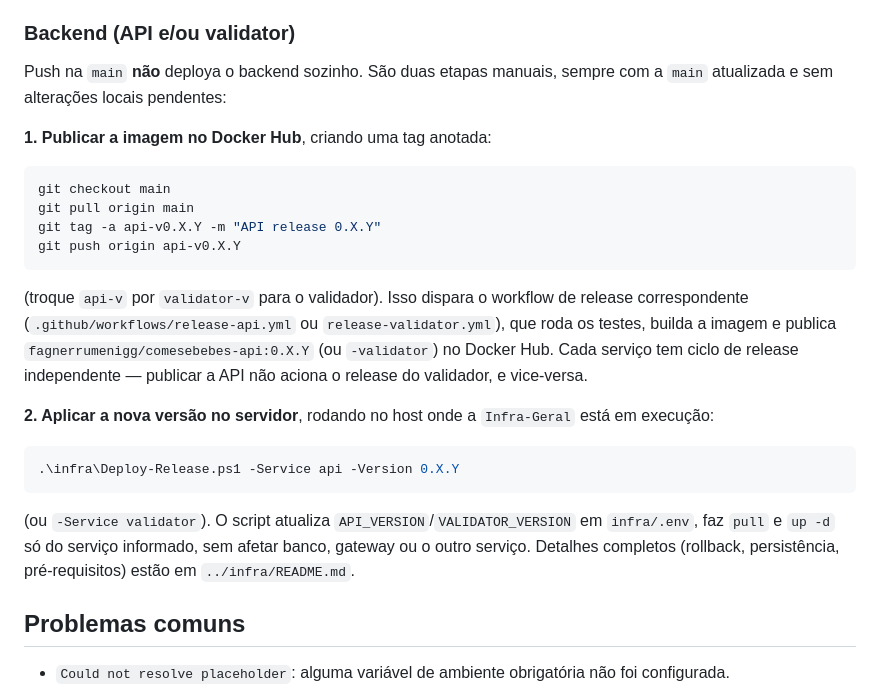
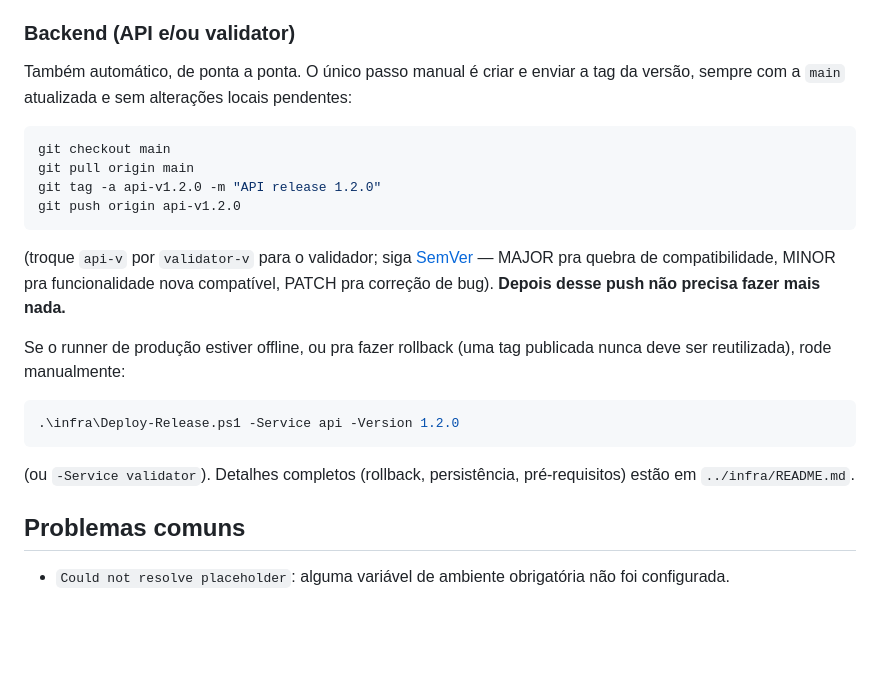
Before and after one commit to FagnerRumenigg/Comes-Bebes, a Markdown page: backend/README.md, the part around the change. Rendered like a GitHub page; blank space fills up the shorter version.

Commit message:
docs: atualiza README com o fluxo de deploy automatizado
Reflete que o deploy do backend agora e totalmente automatico via
self-hosted runner, nao mais um processo manual em duas etapas.

Co-Authored-By: Claude Sonnet 5 <noreply@anthropic.com>

````diff
--- a/backend/README.md
+++ b/backend/README.md
@@ -171,26 +171,24 @@ Automático: todo push na `main` que altere `frontend/**` dispara `.github/workf
 
 ### Backend (API e/ou validator)
 
-Push na `main` **não** deploya o backend sozinho. São duas etapas manuais, sempre com a `main` atualizada e sem alterações locais pendentes:
-
-**1. Publicar a imagem no Docker Hub**, criando uma tag anotada:
+Também automático, de ponta a ponta. O único passo manual é criar e enviar a tag da versão, sempre com a `main` atualizada e sem alterações locais pendentes:
 
 ```powershell
 git checkout main
 git pull origin main
-git tag -a api-v0.X.Y -m "API release 0.X.Y"
-git push origin api-v0.X.Y
+git tag -a api-v1.2.0 -m "API release 1.2.0"
+git push origin api-v1.2.0
 ```
 
-(troque `api-v` por `validator-v` para o validador). Isso dispara o workflow de release correspondente (`.github/workflows/release-api.yml` ou `release-validator.yml`), que roda os testes, builda a imagem e publica `fagnerrumenigg/comesebebes-api:0.X.Y` (ou `-validator`) no Docker Hub. Cada serviço tem ciclo de release independente — publicar a API não aciona o release do validador, e vice-versa.
+(troque `api-v` por `validator-v` para o validador; siga [SemVer](https://semver.org/lang/pt-BR/) — MAJOR pra quebra de compatibilidade, MINOR pra funcionalidade nova compatível, PATCH pra correção de bug). **Depois desse push não precisa fazer mais nada.**
 
-**2. Aplicar a nova versão no servidor**, rodando no host onde a `Infra-Geral` está em execução:
+Se o runner de produção estiver offline, ou pra fazer rollback (uma tag publicada nunca deve ser reutilizada), rode manualmente:
 
 ```powershell
-.\infra\Deploy-Release.ps1 -Service api -Version 0.X.Y
+.\infra\Deploy-Release.ps1 -Service api -Version 1.2.0
 ```
 
-(ou `-Service validator`). O script atualiza `API_VERSION`/`VALIDATOR_VERSION` em `infra/.env`, faz `pull` e `up -d` só do serviço informado, sem afetar banco, gateway ou o outro serviço. Detalhes completos (rollback, persistência, pré-requisitos) estão em `../infra/README.md`.
+(ou `-Service validator`). Detalhes completos (rollback, persistência, pré-requisitos) estão em `../infra/README.md`.
 
 ## Problemas comuns
 
````
